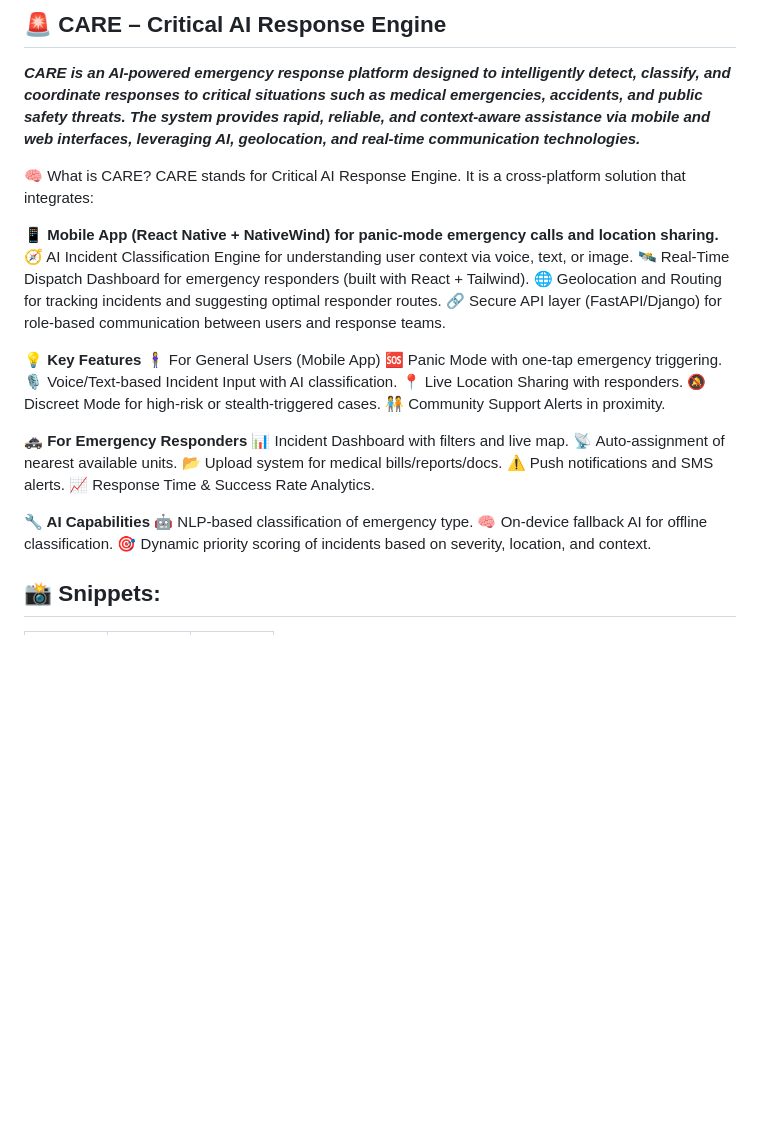
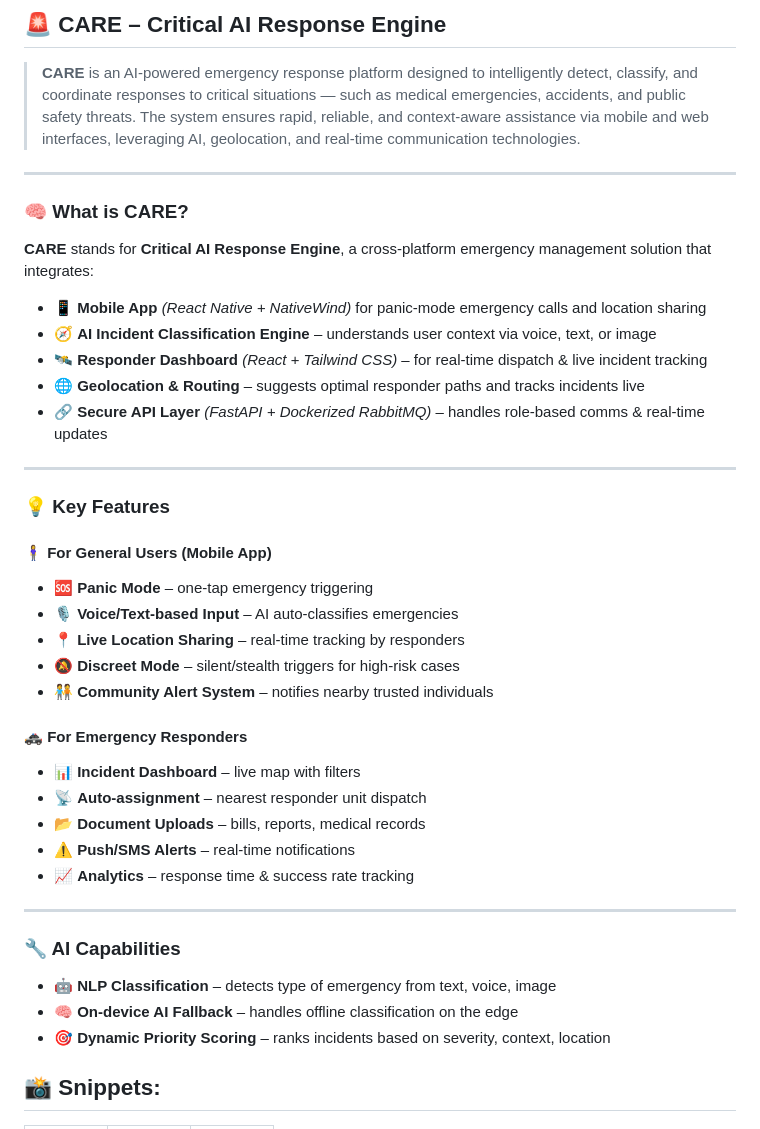
Before and after one commit to deeeeep-p/C.A.R.E, a Markdown page: README.md, the part around the change. Drawn GitHub-style; blank space fills up the shorter version.

```diff
--- a/README.md
+++ b/README.md
@@ -1,34 +1,44 @@
-## **🚨 CARE – Critical AI Response Engine**
-***CARE is an AI-powered emergency response platform designed to intelligently detect, classify, and coordinate responses to critical situations such as medical emergencies, accidents, and public safety threats. The system provides rapid, reliable, and context-aware assistance via mobile and web interfaces, leveraging AI, geolocation, and real-time communication technologies.***
+## 🚨 **CARE – Critical AI Response Engine**
 
-🧠 What is CARE?
-CARE stands for Critical AI Response Engine. It is a cross-platform solution that integrates:
+> **CARE** is an AI-powered emergency response platform designed to intelligently detect, classify, and coordinate responses to critical situations — such as medical emergencies, accidents, and public safety threats. The system ensures rapid, reliable, and context-aware assistance via mobile and web interfaces, leveraging AI, geolocation, and real-time communication technologies.
 
-**📱 Mobile App (React Native + NativeWind) for panic-mode emergency calls and location sharing.**
-🧭 AI Incident Classification Engine for understanding user context via voice, text, or image.
-🛰 Real-Time Dispatch Dashboard for emergency responders (built with React + Tailwind).
-🌐 Geolocation and Routing for tracking incidents and suggesting optimal responder routes.
-🔗 Secure API layer (FastAPI/Django) for role-based communication between users and response teams.
+---
 
-**💡 Key Features**
-🧍‍♀️ For General Users (Mobile App)
-🆘 Panic Mode with one-tap emergency triggering.
-🎙️ Voice/Text-based Incident Input with AI classification.
-📍 Live Location Sharing with responders.
-🔕 Discreet Mode for high-risk or stealth-triggered cases.
-🧑‍🤝‍🧑 Community Support Alerts in proximity.
+### 🧠 What is CARE?
 
-**🚓 For Emergency Responders**
-📊 Incident Dashboard with filters and live map.
-📡 Auto-assignment of nearest available units.
-📂 Upload system for medical bills/reports/docs.
-⚠️ Push notifications and SMS alerts.
-📈 Response Time & Success Rate Analytics.
+**CARE** stands for **Critical AI Response Engine**, a cross-platform emergency management solution that integrates:
 
-**🔧 AI Capabilities**
-🤖 NLP-based classification of emergency type.
-🧠 On-device fallback AI for offline classification.
-🎯 Dynamic priority scoring of incidents based on severity, location, and context.
+- 📱 **Mobile App** *(React Native + NativeWind)* for panic-mode emergency calls and location sharing
+- 🧭 **AI Incident Classification Engine** – understands user context via voice, text, or image
+- 🛰 **Responder Dashboard** *(React + Tailwind CSS)* – for real-time dispatch & live incident tracking
+- 🌐 **Geolocation & Routing** – suggests optimal responder paths and tracks incidents live
+- 🔗 **Secure API Layer** *(FastAPI + Dockerized RabbitMQ)* – handles role-based comms & real-time updates
+
+---
+
+### 💡 Key Features
+
+#### 🧍‍♀️ For General Users (Mobile App)
+- 🆘 **Panic Mode** – one-tap emergency triggering
+- 🎙️ **Voice/Text-based Input** – AI auto-classifies emergencies
+- 📍 **Live Location Sharing** – real-time tracking by responders
+- 🔕 **Discreet Mode** – silent/stealth triggers for high-risk cases
+- 🧑‍🤝‍🧑 **Community Alert System** – notifies nearby trusted individuals
+
+#### 🚓 For Emergency Responders
+- 📊 **Incident Dashboard** – live map with filters
+- 📡 **Auto-assignment** – nearest responder unit dispatch
+- 📂 **Document Uploads** – bills, reports, medical records
+- ⚠️ **Push/SMS Alerts** – real-time notifications
+- 📈 **Analytics** – response time & success rate tracking
+
+---
+
+### 🔧 AI Capabilities
+- 🤖 **NLP Classification** – detects type of emergency from text, voice, image
+- 🧠 **On-device AI Fallback** – handles offline classification on the edge
+- 🎯 **Dynamic Priority Scoring** – ranks incidents based on severity, context, location
+
 
 ## 📸 **Snippets:**
 
```
